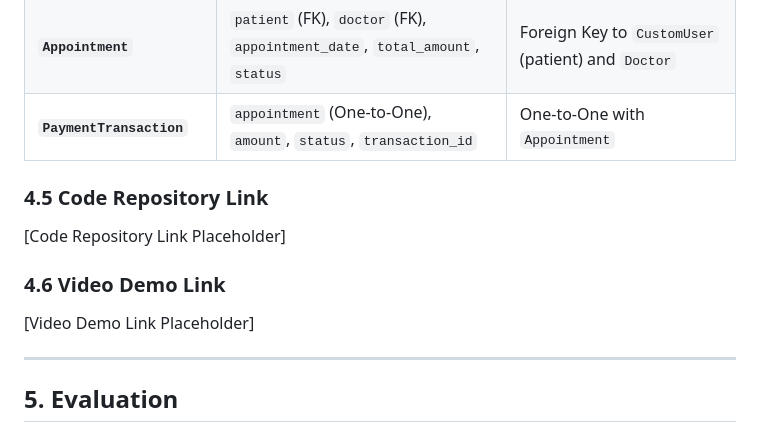
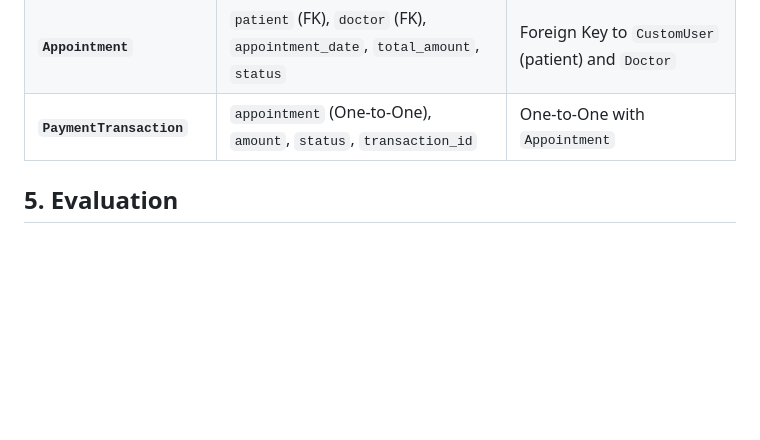
Before and after one commit to RlM100always/MediSched-, a Markdown page: README.md, the part around the change. Drawn GitHub-style; blank space fills up the shorter version.

Commit message:
Remove code repository and video demo link placeholders
Removed placeholders for code repository and video demo links.

```diff
--- a/README.md
+++ b/README.md
@@ -324,15 +324,7 @@ The core of the database schema revolves around the relationships between the `C
 | **`Appointment`** | `patient` (FK), `doctor` (FK), `appointment_date`, `total_amount`, `status` | Foreign Key to `CustomUser` (patient) and `Doctor` |
 | **`PaymentTransaction`** | `appointment` (One-to-One), `amount`, `status`, `transaction_id` | One-to-One with `Appointment` |
 
-### 4.5 Code Repository Link
 
-[Code Repository Link Placeholder]
-
-### 4.6 Video Demo Link
-
-[Video Demo Link Placeholder]
-
-***
 
 ## 5. Evaluation
 
```
